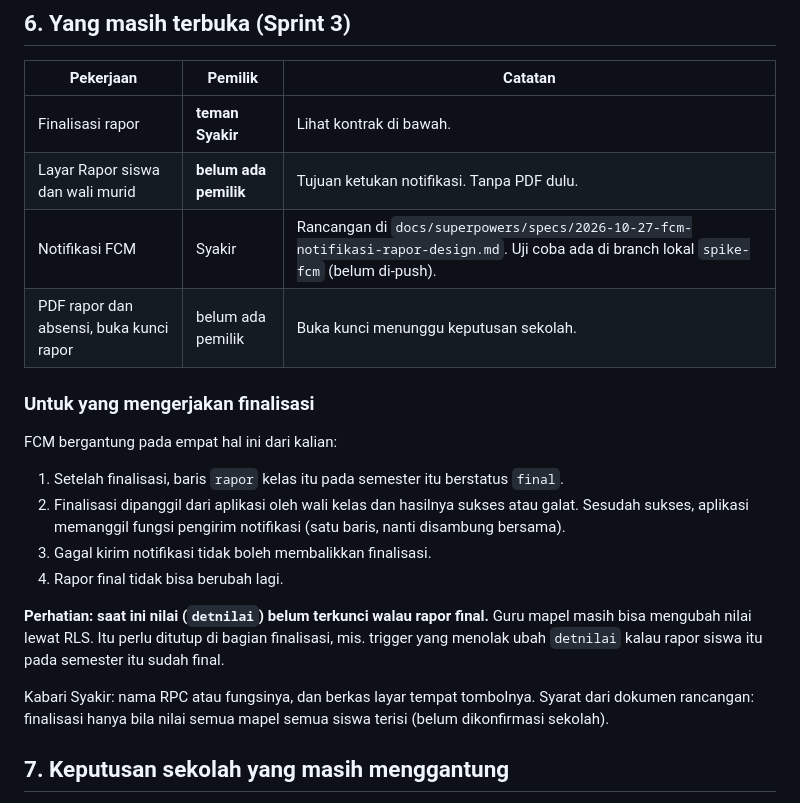
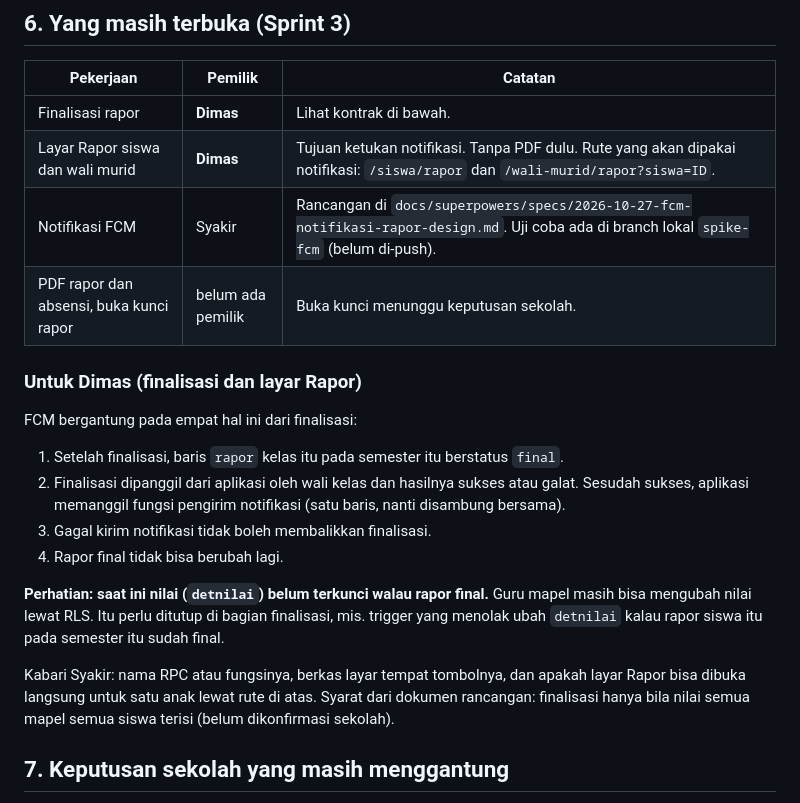
Before and after one commit to Nopwall09/SI-E-Raport-MTs-Al-Fajar, a Markdown page: docs/catatan-tim-fitur-asli.md, the part around the change. GitHub-like rendering.

Commit message:
Tetapkan Dimas sebagai pengerja finalisasi rapor dan layar Rapor
Catatan tim dan dokumen rancangan FCM kini menyebut Dimas sebagai pemilik finalisasi dan
layar Rapor, beserta rute layar Rapor yang akan dipakai notifikasi.

```diff
--- a/docs/catatan-tim-fitur-asli.md
+++ b/docs/catatan-tim-fitur-asli.md
@@ -81,14 +81,14 @@ Kalau menambah field wajib di model seperti `SiswaProgres`, perbarui override it
 
 | Pekerjaan | Pemilik | Catatan |
 |---|---|---|
-| Finalisasi rapor | **teman Syakir** | Lihat kontrak di bawah. |
-| Layar Rapor siswa dan wali murid | **belum ada pemilik** | Tujuan ketukan notifikasi. Tanpa PDF dulu. |
+| Finalisasi rapor | **Dimas** | Lihat kontrak di bawah. |
+| Layar Rapor siswa dan wali murid | **Dimas** | Tujuan ketukan notifikasi. Tanpa PDF dulu. Rute yang akan dipakai notifikasi: `/siswa/rapor` dan `/wali-murid/rapor?siswa=ID`. |
 | Notifikasi FCM | Syakir | Rancangan di `docs/superpowers/specs/2026-10-27-fcm-notifikasi-rapor-design.md`. Uji coba ada di branch lokal `spike-fcm` (belum di-push). |
 | PDF rapor dan absensi, buka kunci rapor | belum ada pemilik | Buka kunci menunggu keputusan sekolah. |
 
-### Untuk yang mengerjakan finalisasi
+### Untuk Dimas (finalisasi dan layar Rapor)
 
-FCM bergantung pada empat hal ini dari kalian:
+FCM bergantung pada empat hal ini dari finalisasi:
 
 1. Setelah finalisasi, baris `rapor` kelas itu pada semester itu berstatus `final`.
 2. Finalisasi dipanggil dari aplikasi oleh wali kelas dan hasilnya sukses atau galat.
@@ -101,7 +101,8 @@ FCM bergantung pada empat hal ini dari kalian:
 masih bisa mengubah nilai lewat RLS. Itu perlu ditutup di bagian finalisasi, mis. trigger
 yang menolak ubah `detnilai` kalau rapor siswa itu pada semester itu sudah final.
 
-Kabari Syakir: nama RPC atau fungsinya, dan berkas layar tempat tombolnya.
+Kabari Syakir: nama RPC atau fungsinya, berkas layar tempat tombolnya, dan apakah layar
+Rapor bisa dibuka langsung untuk satu anak lewat rute di atas.
 Syarat dari dokumen rancangan: finalisasi hanya bila nilai semua mapel semua siswa terisi
 (belum dikonfirmasi sekolah).
 
```
Also changed, not shown: 1 other file.
